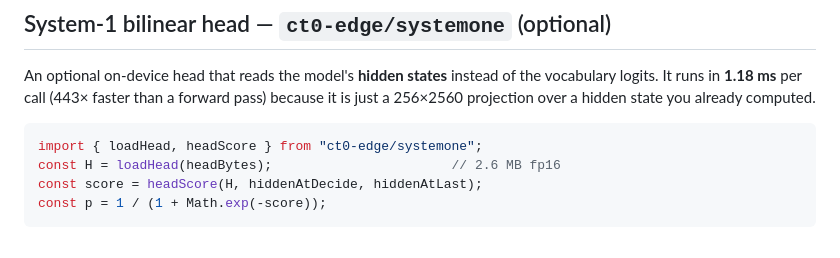
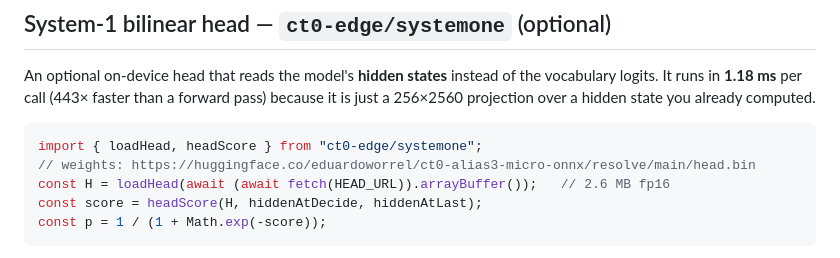
Before and after one commit to eduardoworrel/ct0-edge, a Markdown page: README.md, the part around the change. Drawn GitHub-style.

Commit message:
docs: point to the published head.bin URL
Co-Authored-By: Claude Opus 4.8 <noreply@anthropic.com>
Claude-Session: https://claude.ai/code/session_01W5MsL4GKdHKFJjsbA1kqS6

````diff
--- a/README.md
+++ b/README.md
@@ -114,7 +114,8 @@ projection over a hidden state you already computed.
 
 ```js
 import { loadHead, headScore } from "ct0-edge/systemone";
-const H = loadHead(headBytes);                       // 2.6 MB fp16
+// weights: https://huggingface.co/eduardoworrel/ct0-alias3-micro-onnx/resolve/main/head.bin
+const H = loadHead(await (await fetch(HEAD_URL)).arrayBuffer());   // 2.6 MB fp16
 const score = headScore(H, hiddenAtDecide, hiddenAtLast);
 const p = 1 / (1 + Math.exp(-score));
 ```
````
